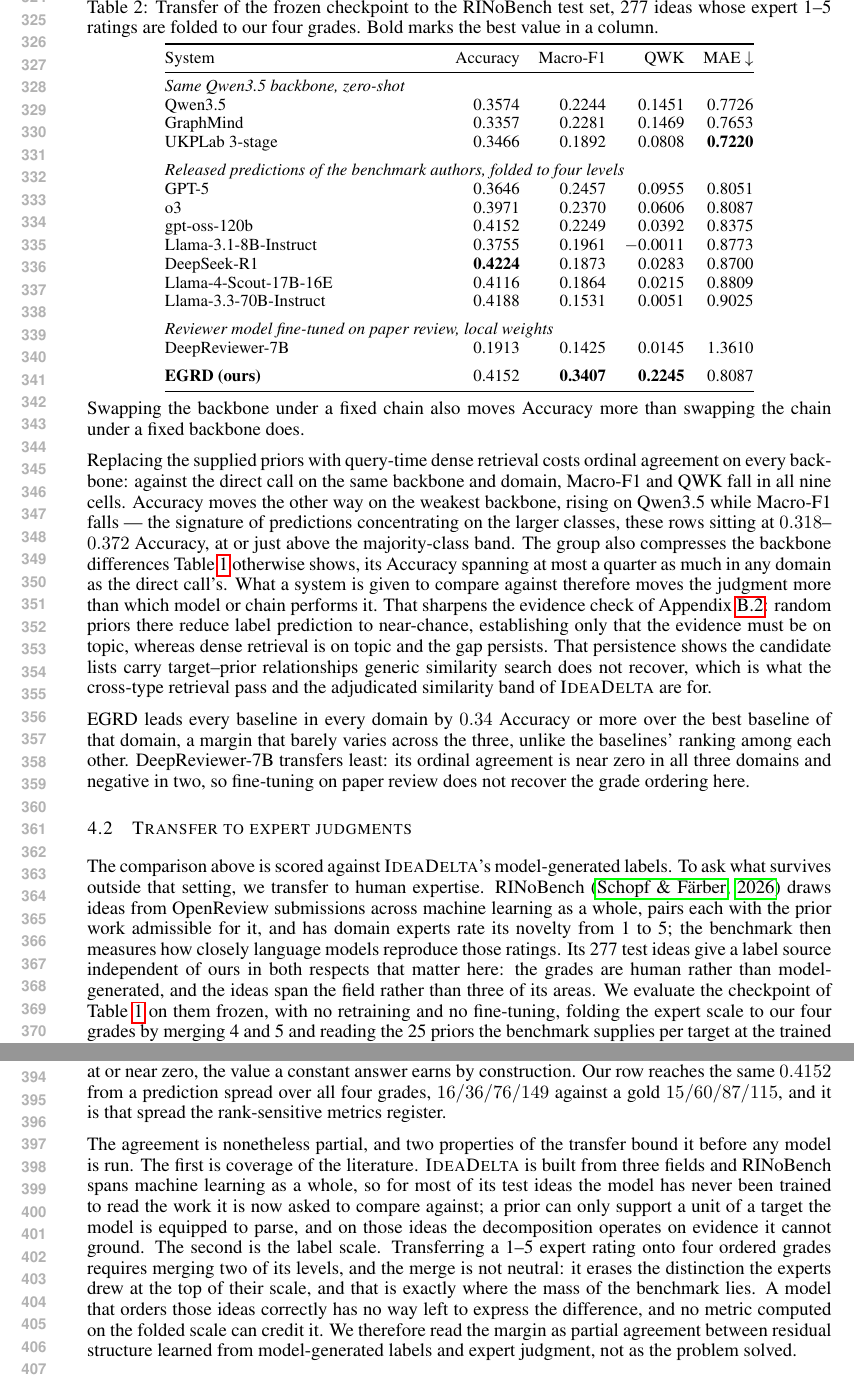
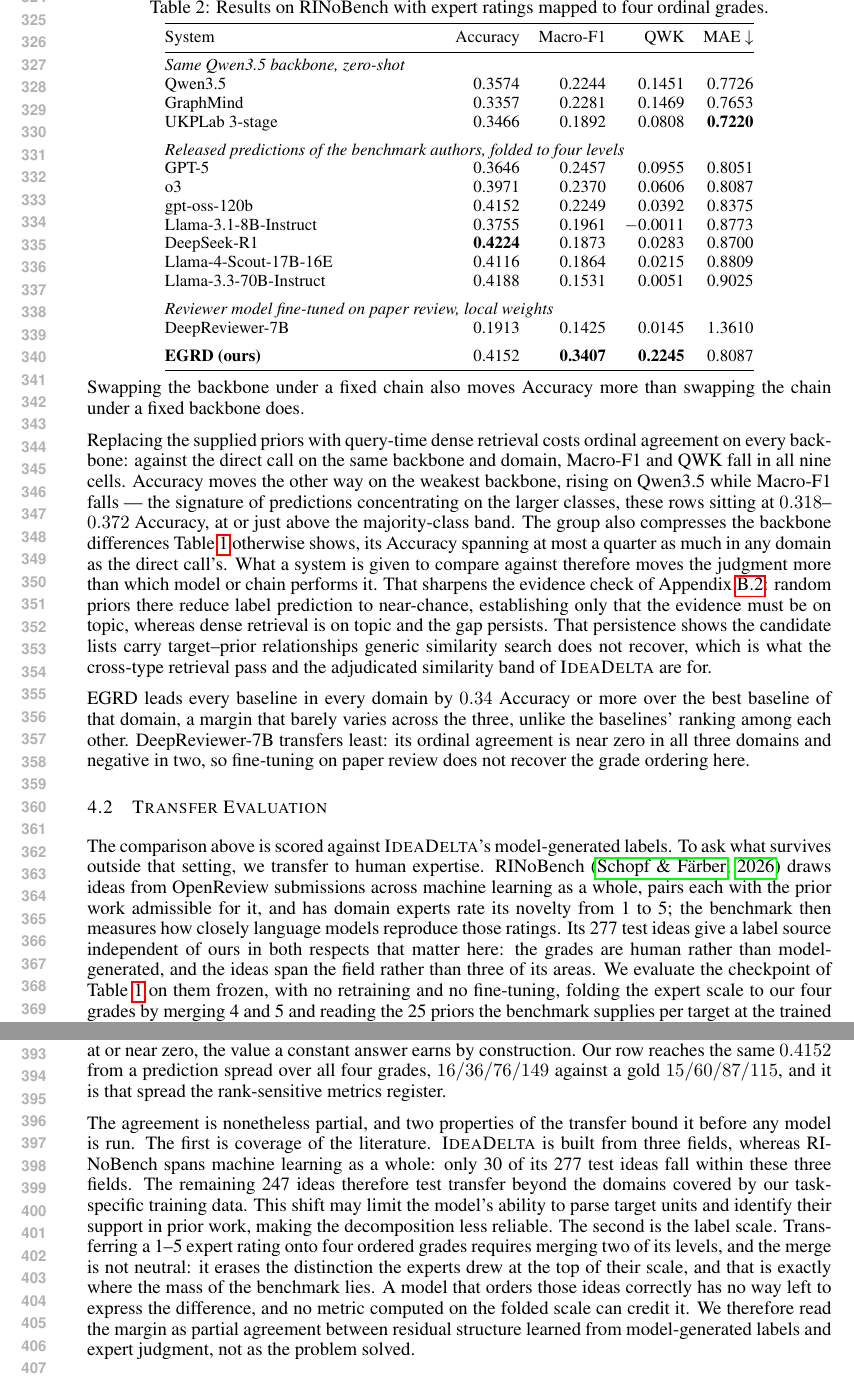
Before and after one commit to plutokang/iclr_egrd, a LaTeX paper (iclr2027/main.tex, which reads iclr2027/sections/experiments.tex): two parts of pages 7 and 8 of 25, joined at a grey line, cut at the place of the change. Compiled offline with pdfLaTeX.

Commit message:
完善迁移评估标题、表注及领域覆盖说明

```diff
--- a/iclr2027/sections/experiments.tex
+++ b/iclr2027/sections/experiments.tex
@@ -185,7 +185,7 @@ unlike the baselines' ranking among each other. DeepReviewer-7B transfers least:
 its ordinal agreement is near zero in all three domains and negative in two, so
 fine-tuning on paper review does not recover the grade ordering here.
 
-\subsection{Transfer to expert judgments}
+\subsection{Transfer Evaluation}
 \label{sec:exp-transfer}
 
 The comparison above is scored against \textsc{IdeaDelta}'s model-generated
@@ -210,9 +210,7 @@ Appendix~\ref{app:transfer} gives the protocol.
 \footnotesize
 \setlength{\tabcolsep}{5pt}
 \renewcommand{\arraystretch}{1.0}
-\caption{Transfer of the frozen checkpoint to the RINoBench test set, 277 ideas
-whose expert 1--5 ratings are folded to our four grades. Bold marks the best
-value in a column.}
+\caption{Results on RINoBench with expert ratings mapped to four ordinal grades.}
 \label{tab:transfer}
 \begin{tabular}{@{}p{5.1cm}rrrr@{}}
 \toprule
@@ -254,11 +252,12 @@ $15/60/87/115$, and it is that spread the rank-sensitive metrics register.
 
 The agreement is nonetheless partial, and two properties of the
 transfer bound it before any model is run. The first is coverage of the
-literature. \textsc{IdeaDelta} is built from three fields and RINoBench spans
-machine learning as a whole, so for most of its test ideas the model has never
-been trained to read the work it is now asked to compare against; a prior can
-only support a unit of a target the model is equipped to parse, and on those
-ideas the decomposition operates on evidence it cannot ground. The second is the
+literature. \textsc{IdeaDelta} is built from three fields, whereas RINoBench spans
+machine learning as a whole: only 30 of its 277 test ideas fall within
+these three fields. The remaining 247 ideas therefore test transfer beyond the
+domains covered by our task-specific training data. This shift may limit the
+model's ability to parse target units and identify their support in prior work,
+making the decomposition less reliable. The second is the
 label scale. Transferring a 1--5 expert rating onto four ordered grades requires
 merging two of its levels, and the merge is not neutral: it erases the
 distinction the experts drew at the top of their scale, and that is exactly
```
Also changed, not shown: iclr2027/main.pdf.
